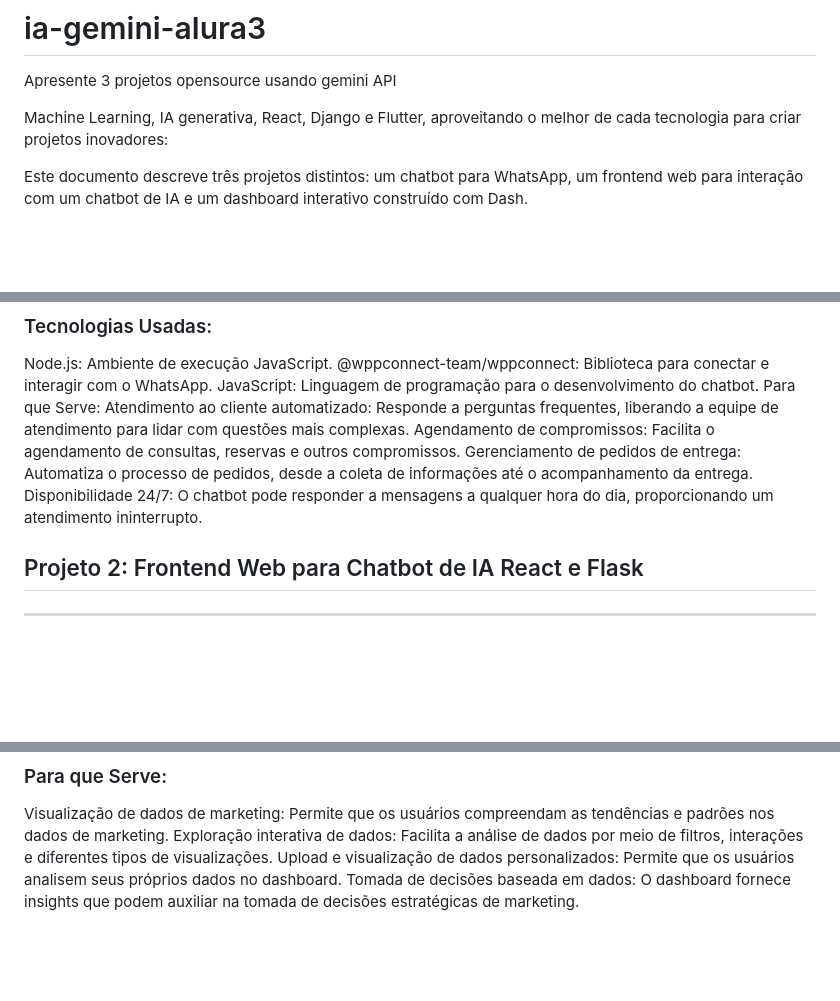
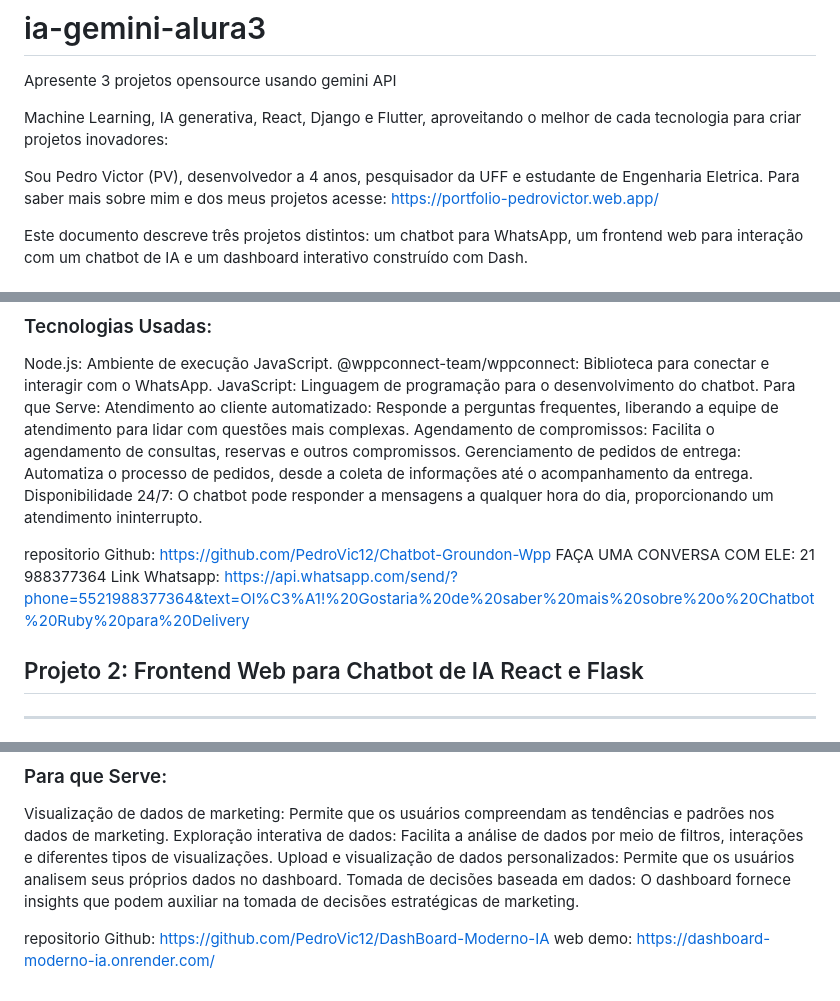
Before and after one commit to PedroVic12/ia-gemini-alura3, a Markdown page: README.md, 3 parts joined by grey strips. Drawn GitHub-style; blank space fills up the shorter version.

```diff
--- a/README.md
+++ b/README.md
@@ -2,6 +2,10 @@
  Apresente 3 projetos opensource usando gemini API
 
  Machine Learning, IA generativa, React, Django e Flutter, aproveitando o melhor de cada tecnologia para criar projetos inovadores:
+
+
+Sou Pedro Victor (PV), desenvolvedor a 4 anos, pesquisador da UFF e estudante de Engenharia Eletrica. Para saber mais sobre mim e dos meus projetos acesse:
+https://portfolio-pedrovictor.web.app/
 
 Este documento descreve três projetos distintos: um chatbot para WhatsApp, um frontend web para interação com um chatbot de IA e um dashboard interativo construído com Dash.
 
@@ -28,6 +32,9 @@ Agendamento de compromissos: Facilita o agendamento de consultas, reservas e out
 Gerenciamento de pedidos de entrega: Automatiza o processo de pedidos, desde a coleta de informações até o acompanhamento da entrega.
 Disponibilidade 24/7: O chatbot pode responder a mensagens a qualquer hora do dia, proporcionando um atendimento ininterrupto.
 
+repositorio Github: https://github.com/PedroVic12/Chatbot-Groundon-Wpp
+FAÇA UMA CONVERSA COM ELE: 21 988377364
+Link Whatsapp: https://api.whatsapp.com/send/?phone=5521988377364&text=Ol%C3%A1!%20Gostaria%20de%20saber%20mais%20sobre%20o%20Chatbot%20Ruby%20para%20Delivery
 
 ## Projeto 2: Frontend Web para Chatbot de IA React e Flask
 ---
@@ -81,3 +88,6 @@ Visualização de dados de marketing: Permite que os usuários compreendam as te
 Exploração interativa de dados: Facilita a análise de dados por meio de filtros, interações e diferentes tipos de visualizações.
 Upload e visualização de dados personalizados: Permite que os usuários analisem seus próprios dados no dashboard.
 Tomada de decisões baseada em dados: O dashboard fornece insights que podem auxiliar na tomada de decisões estratégicas de marketing.
+
+repositorio Github: https://github.com/PedroVic12/DashBoard-Moderno-IA
+web demo: https://dashboard-moderno-ia.onrender.com/
```
